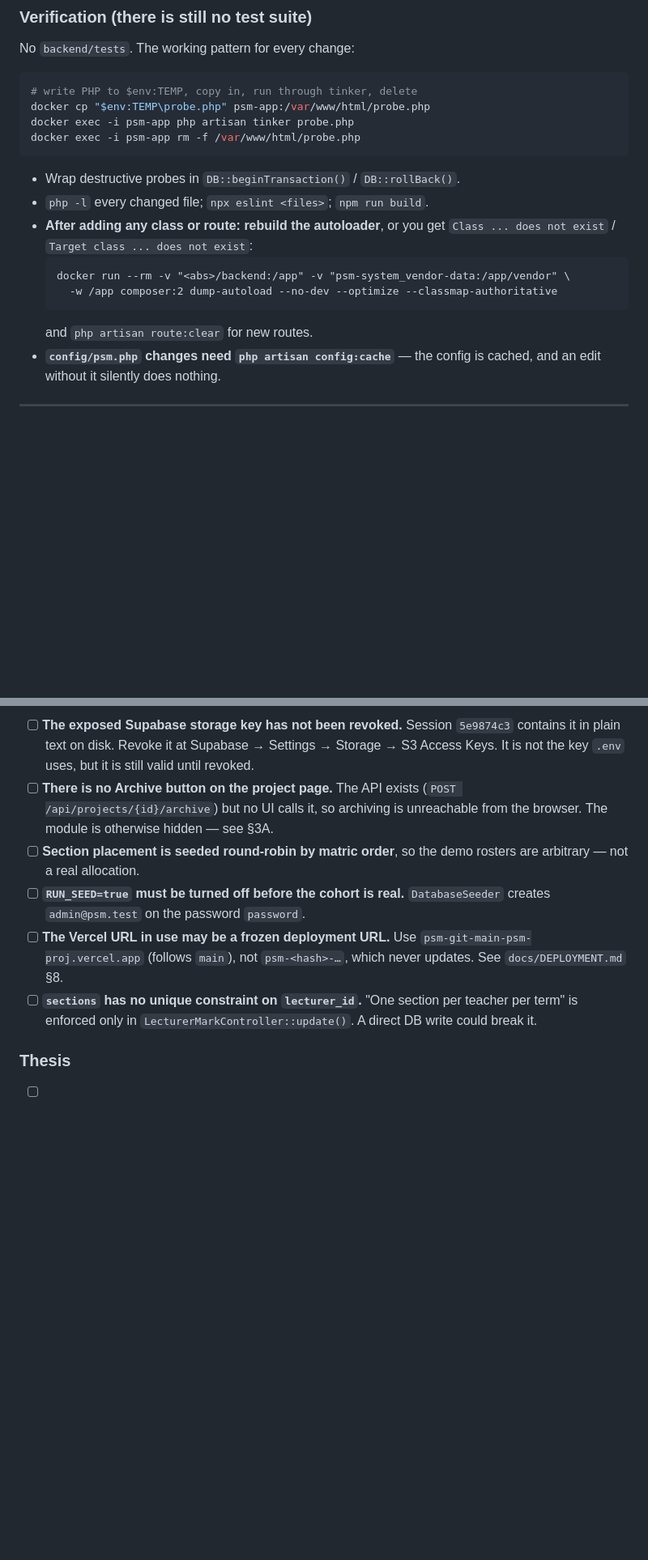
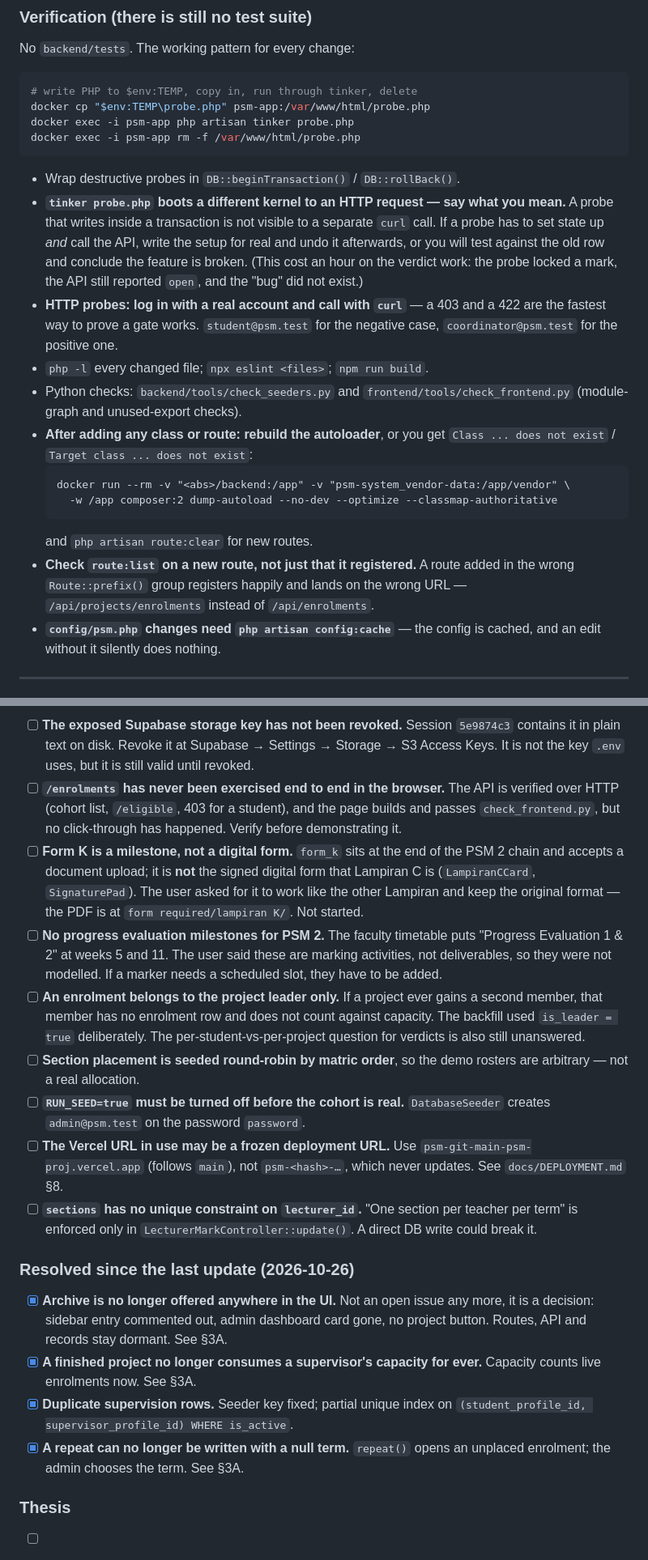
Before and after one commit to 1tanyueheng/psm, a Markdown page: PROGRESS.md, 2 parts joined by grey strips. Shown at 81% size. Drawn GitHub-style; blank space fills up the shorter version.

Commit message:
Record the enrolment work in the open-issues list, and the traps it taught.
The verdict/repeat/enrolment section and the session row went in with the code.
This closes the loop on the two places that would otherwise go stale:

Open issues are re-dated 2026-10-26 and gain the things that are genuinely
unfinished rather than the things that got finished:

  - /enrolments has never been clicked through. The API is verified over HTTP
    and the page builds, but that is not the same as someone using it.
  - Form K is a milestone accepting an upload, not the signed digital form the
    user asked for, and the PDF to model it on is sitting in the repo.
  - Progress Evaluation 1 & 2 were deliberately not modelled as milestones.
  - An enrolment belongs to the project leader only; a second member has no row
    and does not count against capacity.

The old "no Archive button" entry is gone - it is a decision now, not a defect -
and is replaced by a "resolved" list so the next reader can tell which absences
are deliberate.

Verification section: two traps added, both of which actually cost time here.

  - A tinker probe writes inside a transaction that a separate curl call cannot
    see, so a probe that sets state up AND calls the API will test the old row
    and report a bug that does not exist. That happened on the verdict work.
  - A route added in the wrong prefix group registers fine and lands on the
    wrong URL. /api/projects/enrolments instead of /api/enrolments. Check
    route:list, not just that it registered.

````diff
--- a/PROGRESS.md
+++ b/PROGRESS.md
@@ -407,7 +407,19 @@ docker exec -i psm-app rm -f /var/www/html/probe.php
 ```
 
 - Wrap destructive probes in `DB::beginTransaction()` / `DB::rollBack()`.
+- **`tinker probe.php` boots a different kernel to an HTTP request — say what
+  you mean.** A probe that writes inside a transaction is not visible to a
+  separate `curl` call. If a probe has to set state up *and* call the API, write
+  the setup for real and undo it afterwards, or you will test against the old
+  row and conclude the feature is broken. (This cost an hour on the verdict
+  work: the probe locked a mark, the API still reported `open`, and the "bug"
+  did not exist.)
+- **HTTP probes: log in with a real account and call with `curl`** — a 403 and a
+  422 are the fastest way to prove a gate works. `student@psm.test` for the
+  negative case, `coordinator@psm.test` for the positive one.
 - `php -l` every changed file; `npx eslint <files>`; `npm run build`.
+- Python checks: `backend/tools/check_seeders.py` and
+  `frontend/tools/check_frontend.py` (module-graph and unused-export checks).
 - **After adding any class or route: rebuild the autoloader**, or you get
   `Class ... does not exist` / `Target class ... does not exist`:
   ```
@@ -415,6 +427,9 @@ docker exec -i psm-app rm -f /var/www/html/probe.php
     -w /app composer:2 dump-autoload --no-dev --optimize --classmap-authoritative
   ```
   and `php artisan route:clear` for new routes.
+- **Check `route:list` on a new route, not just that it registered.** A route
+  added in the wrong `Route::prefix()` group registers happily and lands on the
+  wrong URL — `/api/projects/enrolments` instead of `/api/enrolments`.
 - **`config/psm.php` changes need `php artisan config:cache`** — the config is
   cached, and an edit without it silently does nothing.
 
@@ -544,9 +559,23 @@ write into ./thesis/ and tell the user to copy across.
       `5e9874c3` contains it in plain text on disk. Revoke it at Supabase →
       Settings → Storage → S3 Access Keys. It is not the key `.env` uses, but it
       is still valid until revoked.
-- [ ] **There is no Archive button on the project page.** The API exists
-      (`POST /api/projects/{id}/archive`) but no UI calls it, so archiving is
-      unreachable from the browser. The module is otherwise hidden — see §3A.
+- [ ] **`/enrolments` has never been exercised end to end in the browser.** The
+      API is verified over HTTP (cohort list, `/eligible`, 403 for a student),
+      and the page builds and passes `check_frontend.py`, but no click-through
+      has happened. Verify before demonstrating it.
+- [ ] **Form K is a milestone, not a digital form.** `form_k` sits at the end of
+      the PSM 2 chain and accepts a document upload; it is **not** the signed
+      digital form that Lampiran C is (`LampiranCCard`, `SignaturePad`). The user
+      asked for it to work like the other Lampiran and keep the original format —
+      the PDF is at `form required/lampiran K/`. Not started.
+- [ ] **No progress evaluation milestones for PSM 2.** The faculty timetable puts
+      "Progress Evaluation 1 & 2" at weeks 5 and 11. The user said these are
+      marking activities, not deliverables, so they were not modelled. If a
+      marker needs a scheduled slot, they have to be added.
+- [ ] **An enrolment belongs to the project leader only.** If a project ever
+      gains a second member, that member has no enrolment row and does not count
+      against capacity. The backfill used `is_leader = true` deliberately. The
+      per-student-vs-per-project question for verdicts is also still unanswered.
 - [ ] **Section placement is seeded round-robin by matric order**, so the demo
       rosters are arbitrary — not a real allocation.
 - [ ] **`RUN_SEED=true` must be turned off before the cohort is real.**
@@ -557,6 +586,18 @@ write into ./thesis/ and tell the user to copy across.
 - [ ] **`sections` has no unique constraint on `lecturer_id`.** "One section per
       teacher per term" is enforced only in `LecturerMarkController::update()`.
       A direct DB write could break it.
+
+### Resolved since the last update (2026-10-26)
+
+- [x] **Archive is no longer offered anywhere in the UI.** Not an open issue any
+      more, it is a decision: sidebar entry commented out, admin dashboard card
+      gone, no project button. Routes, API and records stay dormant. See §3A.
+- [x] **A finished project no longer consumes a supervisor's capacity for ever.**
+      Capacity counts live enrolments now. See §3A.
+- [x] **Duplicate supervision rows.** Seeder key fixed; partial unique index on
+      `(student_profile_id, supervisor_profile_id) WHERE is_active`.
+- [x] **A repeat can no longer be written with a null term.** `repeat()` opens an
+      unplaced enrolment; the admin chooses the term. See §3A.
 
 ### Thesis
 
````
Also changed, not shown: other parts of PROGRESS.md (+1 -1 lines).
